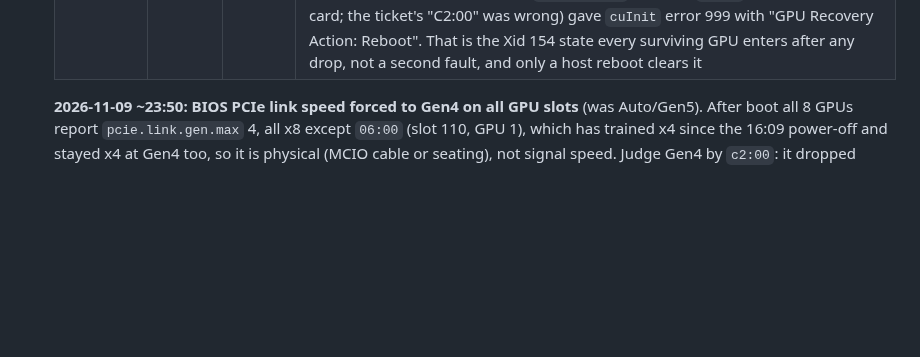
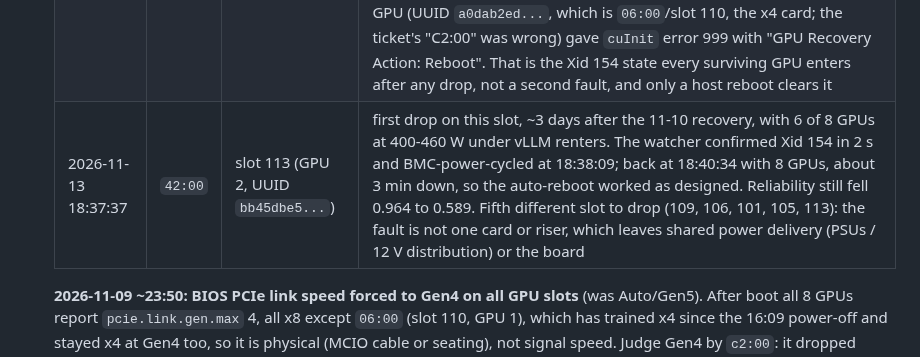
Before and after one commit to manishrony/ronyzap.github.io, a Markdown page: gpu-monitor/TROUBLESHOOTING-CDI-ERROR.md, the part around the change. Rendered like a GitHub page; blank space fills up the shorter version.

Commit message:
zappa2: 42:00 (slot 113) Xid 79, auto power cycle recovered in 3 min
Co-Authored-By: Claude Opus 5.5 <noreply@anthropic.com>
Claude-Session: https://claude.ai/code/session_012SebrQkyx5WsNByKuBeMse

```diff
--- a/gpu-monitor/TROUBLESHOOTING-CDI-ERROR.md
+++ b/gpu-monitor/TROUBLESHOOTING-CDI-ERROR.md
@@ -203,6 +203,7 @@
    | 2026-11-09 15:38:05 | `c2:00` | GPU 6 | renter vLLM engine; card was already capped at 400 W by `GPU_POWER_OVERRIDE`, so the cap did not prevent it. Third drop on `c2:00` in 5 days |
    | 2026-11-09 21:47:09 | `c2:00` | slot 101 | 5.5 h after the 16:09 power-off/reboot. Afterwards the periodic bandwidthTest failed on the idle GPUs 0/1/3/4: a knock-on effect of the Xid 154 "Node Reboot Required" state, not four new faults |
    | 2026-11-10 13:32:52 | `83:00` | slot 105 | first drop on this slot; ~14 h after the Gen4 boot. `c2:00` (Gen4 + reseat) stayed up. Renter on GPU 0 (`04:00`, vLLM 400-450 W) unaffected; another renter ended `GPU_ERROR` at 13:50. With `83:00` gone the indices shift (idx4=`85:00`, idx5=`c2:00`, idx6=`c4:00`), so the index-based 400 W override sat on the wrong cards until the reboot. Recovered by a BMC power reset at 15:26, back at 15:32 with 8 GPUs, about 2 h down; reliability fell 0.866 to 0.56. A renter opened a Vast support ticket: their GPU (UUID `a0dab2ed...`, which is `06:00`/slot 110, the x4 card; the ticket's "C2:00" was wrong) gave `cuInit` error 999 with "GPU Recovery Action: Reboot". That is the Xid 154 state every surviving GPU enters after any drop, not a second fault, and only a host reboot clears it |
+   | 2026-11-13 18:37:37 | `42:00` | slot 113 (GPU 2, UUID `bb45dbe5...`) | first drop on this slot, ~3 days after the 11-10 recovery, with 6 of 8 GPUs at 400-460 W under vLLM renters. The watcher confirmed Xid 154 in 2 s and BMC-power-cycled at 18:38:09; back at 18:40:34 with 8 GPUs, about 3 min down, so the auto-reboot worked as designed. Reliability still fell 0.964 to 0.589. Fifth different slot to drop (109, 106, 101, 105, 113): the fault is not one card or riser, which leaves shared power delivery (PSUs / 12 V distribution) or the board |
 
    **2026-11-09 ~23:50: BIOS PCIe link speed forced to Gen4 on all GPU slots** (was Auto/Gen5).
    After boot all 8 GPUs report `pcie.link.gen.max` 4, all x8 except `06:00` (slot 110, GPU 1),
```
